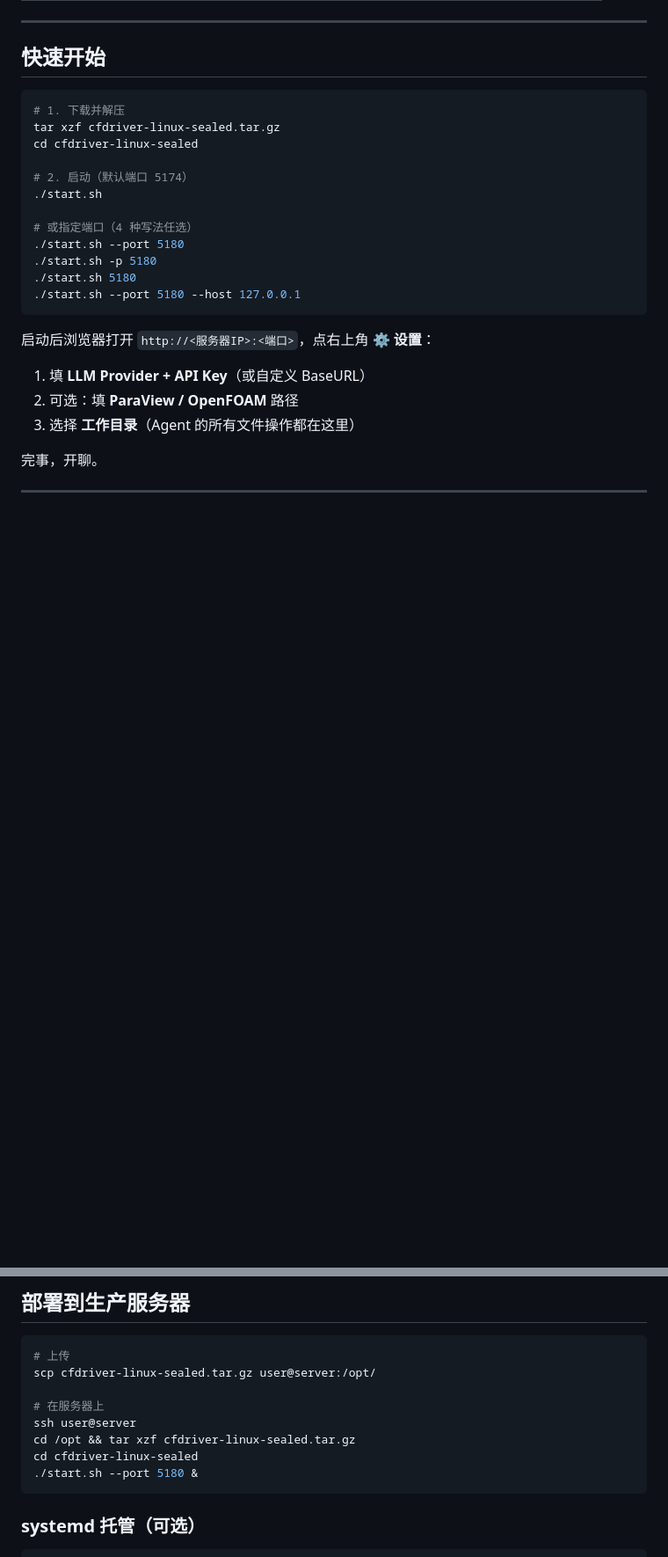
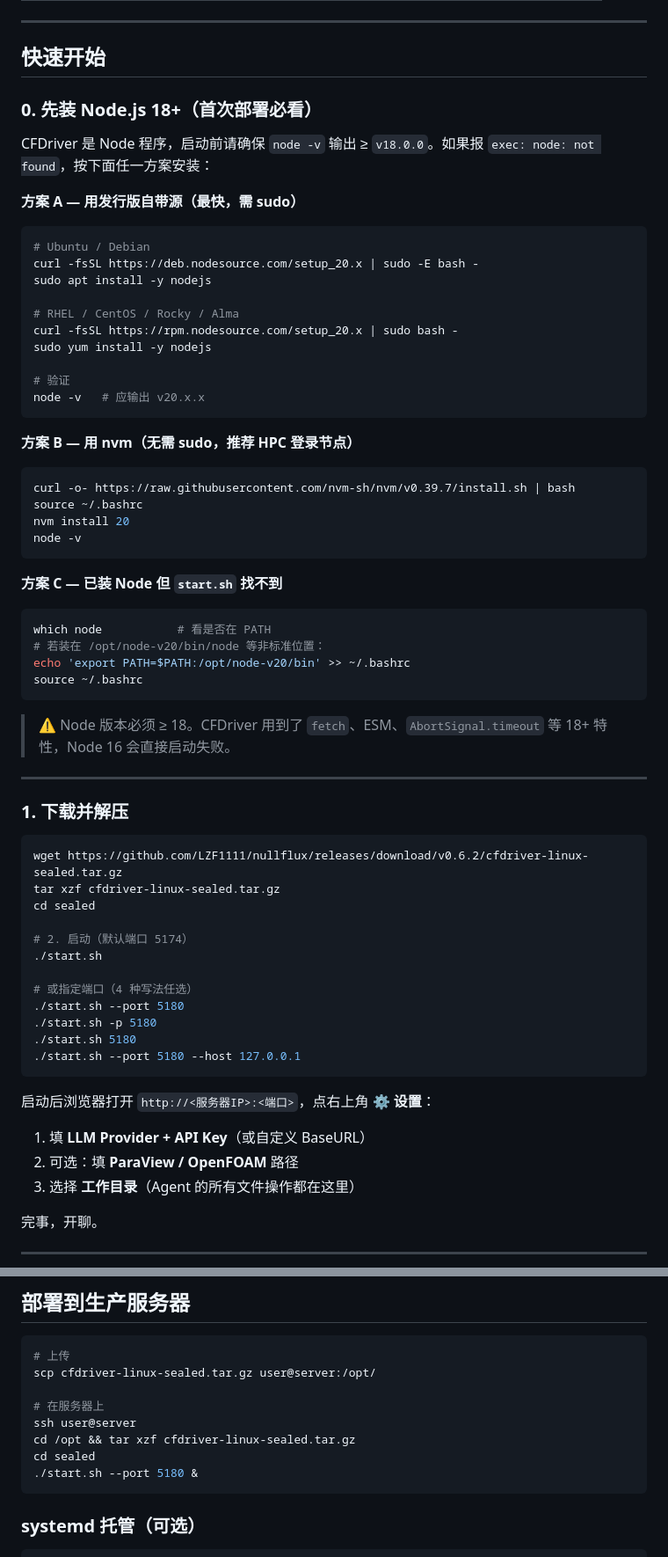
Before and after one commit to LZF1111/nullflux, a Markdown page: README.md, 2 parts joined by grey strips. Shown at 88% size. GitHub-like rendering; blank space fills up the shorter version.

Commit message:
README: add Node 18+ install steps before quick-start

````diff
--- a/README.md
+++ b/README.md
@@ -146,10 +146,53 @@ CFDriver 把**CFD 工程师的工作流**直接编码到 System Prompt 与工具
 
 ## 快速开始
 
+### 0. 先装 Node.js 18+（首次部署必看）
+
+CFDriver 是 Node 程序，启动前请确保 `node -v` 输出 ≥ `v18.0.0`。如果报 `exec: node: not found`，按下面任一方案安装：
+
+**方案 A — 用发行版自带源（最快，需 sudo）**
+
 ```bash
-# 1. 下载并解压
+# Ubuntu / Debian
+curl -fsSL https://deb.nodesource.com/setup_20.x | sudo -E bash -
+sudo apt install -y nodejs
+
+# RHEL / CentOS / Rocky / Alma
+curl -fsSL https://rpm.nodesource.com/setup_20.x | sudo bash -
+sudo yum install -y nodejs
+
+# 验证
+node -v   # 应输出 v20.x.x
+```
+
+**方案 B — 用 nvm（无需 sudo，推荐 HPC 登录节点）**
+
+```bash
+curl -o- https://raw.githubusercontent.com/nvm-sh/nvm/v0.39.7/install.sh | bash
+source ~/.bashrc
+nvm install 20
+node -v
+```
+
+**方案 C — 已装 Node 但 `start.sh` 找不到**
+
+```bash
+which node           # 看是否在 PATH
+# 若装在 /opt/node-v20/bin/node 等非标准位置：
+echo 'export PATH=$PATH:/opt/node-v20/bin' >> ~/.bashrc
+source ~/.bashrc
+```
+
+> ⚠️ Node 版本必须 ≥ 18。CFDriver 用到了 `fetch`、ESM、`AbortSignal.timeout` 等 18+ 特性，Node 16 会直接启动失败。
+
+---
+
+### 1. 下载并解压
+
+```bash
+wget https://github.com/LZF1111/nullflux/releases/download/v0.6.2/cfdriver-linux-sealed.tar.gz
 tar xzf cfdriver-linux-sealed.tar.gz
-cd cfdriver-linux-sealed
+cd sealed
 
 # 2. 启动（默认端口 5174）
 ./start.sh
@@ -179,7 +222,7 @@ scp cfdriver-linux-sealed.tar.gz user@server:/opt/
 # 在服务器上
 ssh user@server
 cd /opt && tar xzf cfdriver-linux-sealed.tar.gz
-cd cfdriver-linux-sealed
+cd sealed
 ./start.sh --port 5180 &
 ```
 
````
